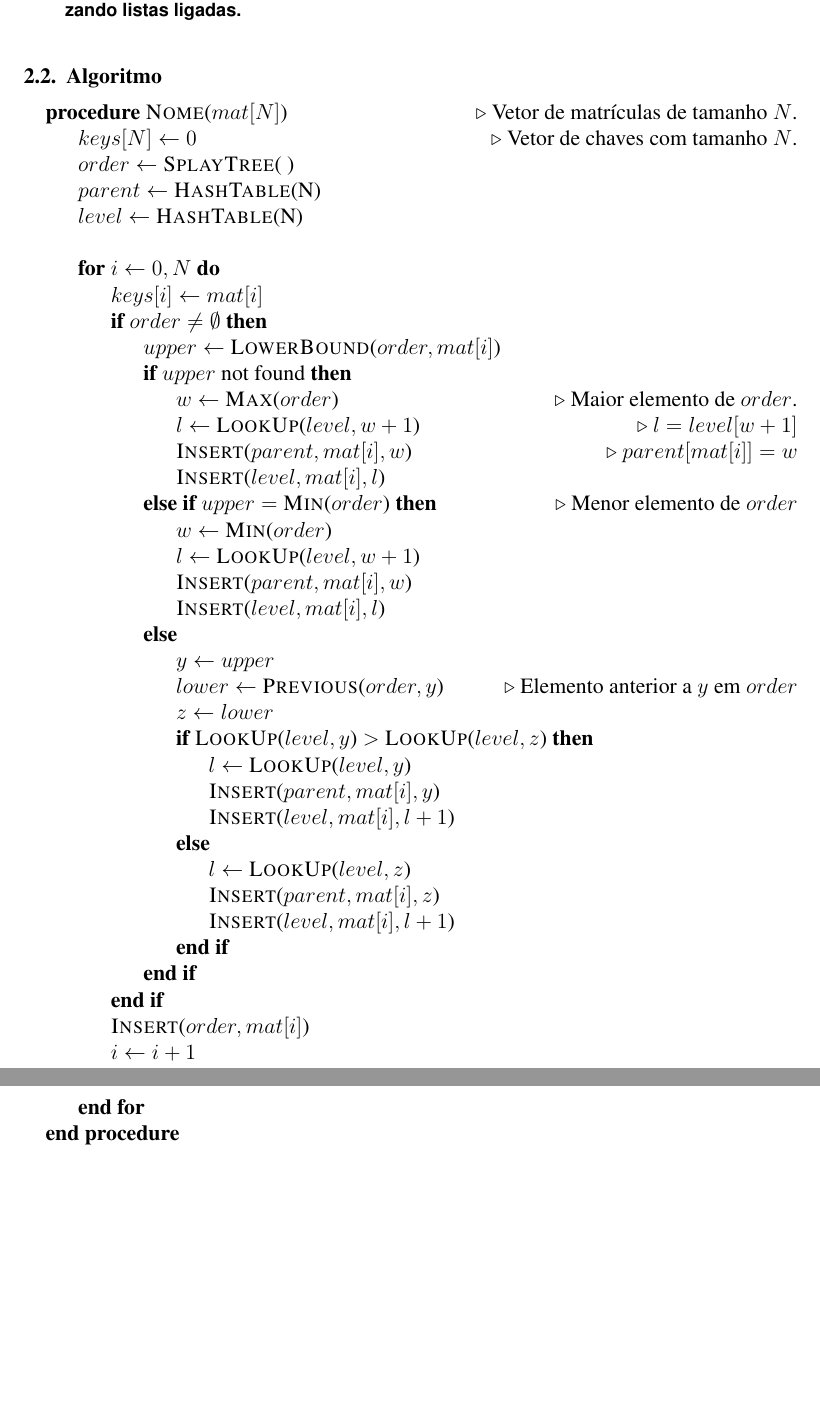
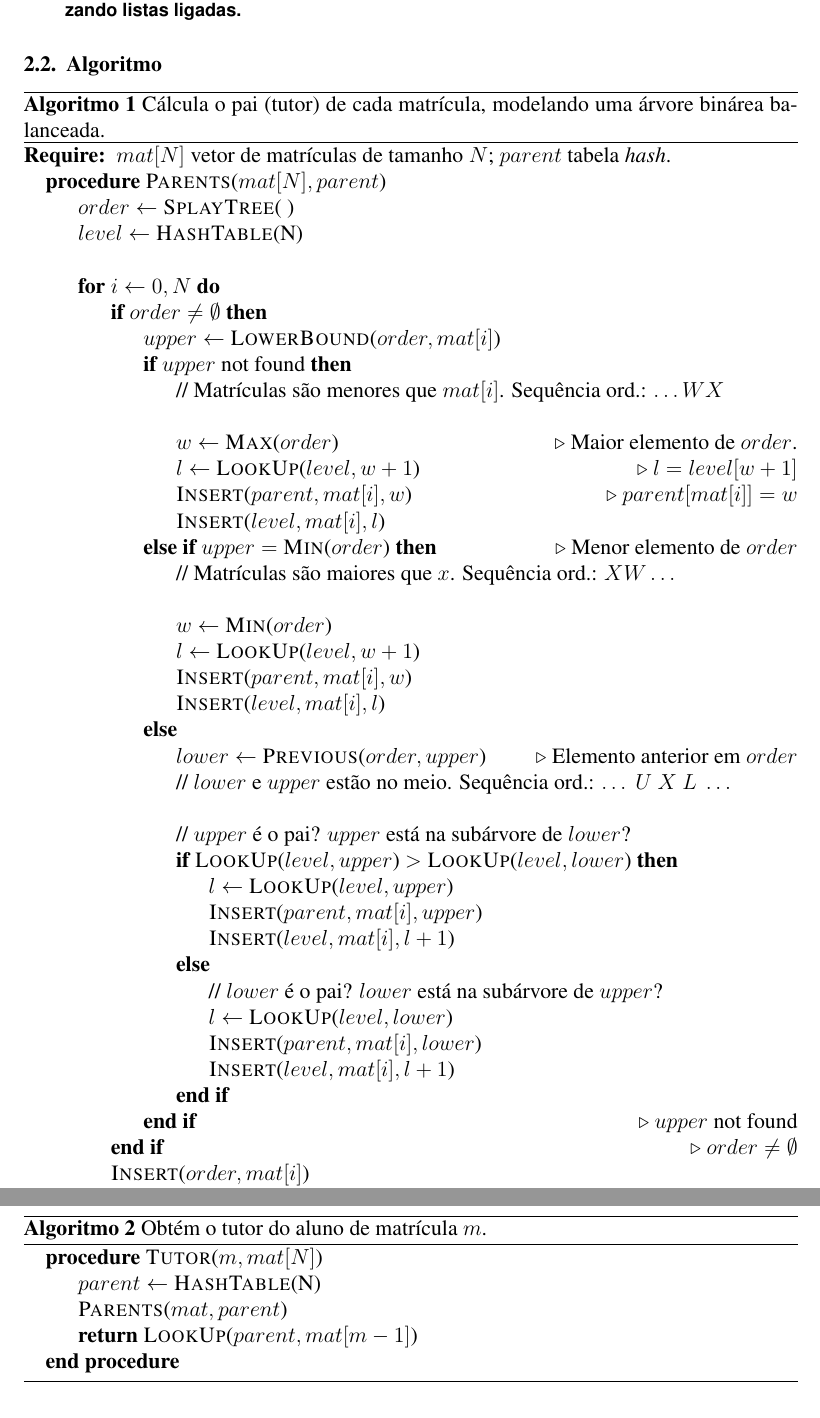
Before and after one commit to fasapa/uri2120, a LaTeX document (doc/sbc-template.tex, which reads doc/algo.tex): two parts of pages 2 and 3 of 3, joined at a grey line, cut so that both start at the same text, the shorter picture padded with empty space. Compiled offline with pdfLaTeX.

Commit message:
Algo final, falta alguns detalhes.

```diff
--- a/doc/algo.tex
+++ b/doc/algo.tex
@@ -1,43 +1,55 @@
 \subsection{Algoritmo} \label{sec:algo}
+\begin{algorithm}[H]
+  \caption{Cálcula o pai (tutor) de cada matrícula, modelando uma árvore binárea
+  balanceada.}\label{alg:parent}
   \begin{algorithmic}[0]
-  \Procedure{Nome}{$mat[N]$}\Comment{Vetor de matrículas de tamanho $N$.}
-  \State $keys[N] \gets 0$\Comment{Vetor de chaves com tamanho $N$.}
+    \Require $mat[N]$ vetor de matrículas de tamanho $N$; $parent$ tabela \textit{hash}.
+    \Procedure{Parents}{$mat[N], parent$}% \Comment{Vetor de matrículas de tamanho $N$.}
+    % \State $keys[N] \gets 0$\Comment{Vetor de chaves com tamanho $N$.}
     \State $order \gets$ \Call{SplayTree}{ }
-  \State $parent \gets$ \Call{HashTable}{N}
+    % \State $parent \gets$ \Call{HashTable}{N}
     \State $level \gets$ \Call{HashTable}{N}
 
     \Statex
     \For{$i \gets 0, N$}
-  \State $keys[i] \gets mat[i]$
+    % \State $keys[i] \gets mat[i]$
 
     \If{$order \neq \emptyset$}
     \State $upper \gets$ \Call{LowerBound}{$order, mat[i]$}
     \If{$upper$ not found}
+    \State // Matrículas são menores que $mat[i]$. Sequência ord.: $\ldots
+    W X$
+    \Statex
     \State $w \gets$ \Call{Max}{$order$} \Comment{Maior elemento de $order$.}
     \State $l \gets$ \Call{LookUp}{$level, w+1$} \Comment{$l = level[w+1]$}
     \State \Call{Insert}{$parent, mat[i], w$} \Comment{$parent[mat[i]] = w$}
     \State \Call{Insert}{$level, mat[i], l$}
     \ElsIf{$upper = $ \Call{Min}{$order$}} \Comment{Menor elemento de $order$}
+    \State // Matrículas são maiores que $x$. Sequência ord.: $X W
+    \ldots$
+    \Statex
     \State $w \gets$ \Call{Min}{$order$}
     \State $l \gets$ \Call{LookUp}{$level, w+1$}
     \State \Call{Insert}{$parent, mat[i],w$}
     \State \Call{Insert}{$level, mat[i],l$}
     \Else
-  \State $y \gets upper$
-  \State $lower \gets$ \Call{Previous}{$order, y$} \Comment{Elemento anterior a
-    $y$ em $order$}
-  \State $z \gets lower$
-  \If{\Call{LookUp}{$level, y$} $>$ \Call{LookUp}{$level,z$}}
-  \State $l \gets$ \Call{LookUp}{$level, y$}
-  \State \Call{Insert}{$parent, mat[i], y$}
+    \State $lower \gets$ \Call{Previous}{$order, upper$} \Comment{Elemento anterior em $order$}
+    \State // $lower$ e $upper$ estão no meio. Sequência ord.: $\ldots~ U ~
+    X ~ L ~\ldots$
+    \Statex
+    \State // $upper$ é o pai? $upper$ está na subárvore de $lower$?
+    \If{\Call{LookUp}{$level, upper$} $>$ \Call{LookUp}{$level, lower$}}
+    \State $l \gets$ \Call{LookUp}{$level, upper$}
+    \State \Call{Insert}{$parent, mat[i], upper$}
     \State \Call{Insert}{$level, mat[i], l+1$}
     \Else
-  \State $l \gets$ \Call{LookUp}{$level, z$}
-  \State \Call{Insert}{$parent, mat[i], z$}
+    \State // $lower$ é o pai? $lower$ está na subárvore de $upper$?
+    \State $l \gets$ \Call{LookUp}{$level, lower$}
+    \State \Call{Insert}{$parent, mat[i], lower$}
     \State \Call{Insert}{$level, mat[i], l+1$}
     \EndIf
-  \EndIf
-  \EndIf
+    \EndIf \Comment{$upper$ not found}
+    \EndIf \Comment{$order \neq \emptyset$}
 
     \State \Call{Insert}{$order, mat[i]$}
     \State $i \gets i + 1$
@@ -47,13 +59,27 @@
     % \Procedure{Euclid}{$a,b$}\Comment{The g.c.d. of a and b}
     % \State $r\gets a\bmod b$
     % \While{$r\not=0$}\Comment{We have the answer if r is 0}
-    %    \State $a\gets b$
-    %    \State $b\gets r$
-    %    \State $r\gets a\bmod b$
+    % \State $a\gets b$
+    % \State $b\gets r$
+    % \State $r\gets a\bmod b$
     % \EndWhile\label{euclidendwhile}
     % \State \textbf{return} $b$\Comment{The gcd is b}
     % \EndProcedure
   \end{algorithmic}
+\end{algorithm}
+
+\begin{algorithm}[H]
+  \caption{Obtém o tutor do aluno de matrícula $m$.}\label{alg:parent}
+  \begin{algorithmic}[0]
+    \Procedure{Tutor}{$m, mat[N]$}
+    \State $parent \gets$ \Call{HashTable}{N}
+    \State \Call{Parents}{$mat, parent$}
+    \State \textbf{return} \Call{LookUp}{$parent, mat[m-1]$}
+    \EndProcedure
+  \end{algorithmic}
+\end{algorithm}
+
+
 
 
 % \begin{algorithm}[H]
--- a/doc/sbc-template.tex
+++ b/doc/sbc-template.tex
@@ -5,6 +5,9 @@
 \usepackage{amsmath}
 \usepackage{amssymb}
 
+\usepackage{algorithm}
+\floatname{algorithm}{Algoritmo}
+\usepackage{algorithmicx}
 \usepackage{algpseudocode}
 % \usepackage[portuguese]{algorithm2e}
 \usepackage[T1]{fontenc}
```
Lines whose indentation alone changed are shown as unchanged.
